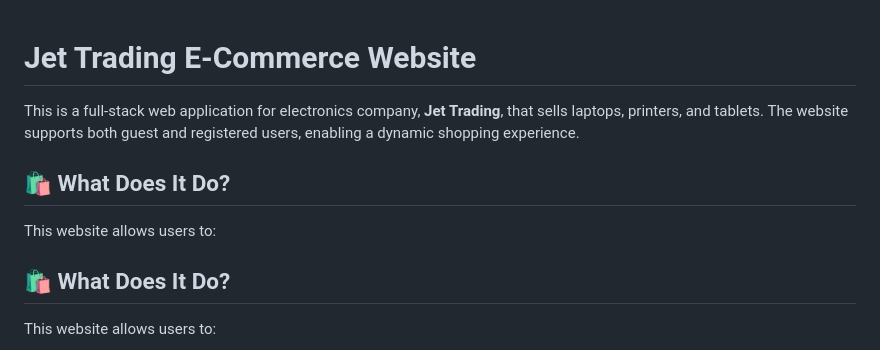
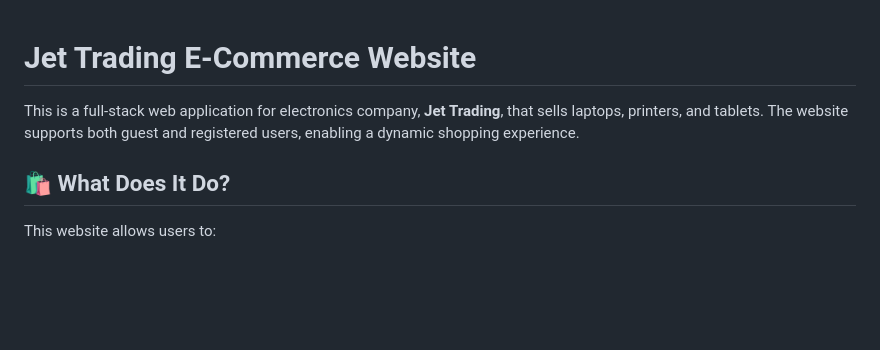
Before and after one commit to mennaelselawy/JetTradingWebSite, a Markdown page: README.md, the part around the change. GitHub-like rendering; blank space fills up the shorter version.

```diff
--- a/README.md
+++ b/README.md
@@ -1,12 +1,7 @@
-
 
 # Jet Trading E-Commerce Website
 
 This is a full-stack web application for electronics company, **Jet Trading**, that sells laptops, printers, and tablets. The website supports both guest and registered users, enabling a dynamic shopping experience.
-
-## 🛍️ What Does It Do?
-
-This website allows users to:
 
 ## 🛍️ What Does It Do?
 
```
